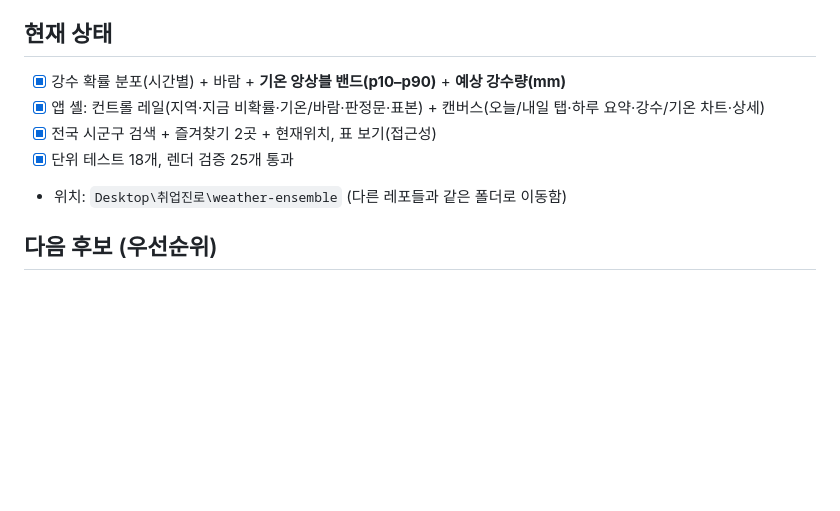
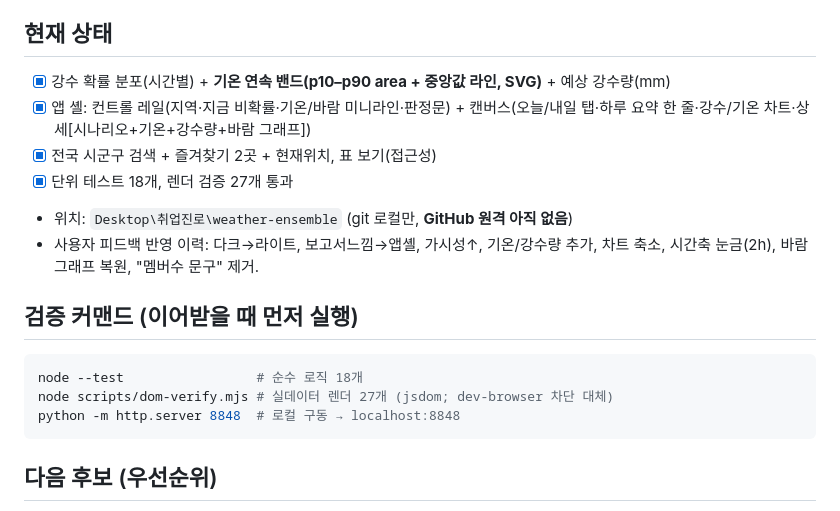
Before and after one commit to Yuwolx/weather-ensemble, a Markdown page: CLAUDE.md, the part around the change. Drawn GitHub-style; blank space fills up the shorter version.

Commit message:
docs: CLAUDE.md 현재 상태·검증 커맨드 최신화 (이어작업용)
Co-Authored-By: Claude Opus 4.8 (1M context) <noreply@anthropic.com>

````diff
--- a/CLAUDE.md
+++ b/CLAUDE.md
@@ -31,11 +31,21 @@
 
 ## 현재 상태
 
-- [x] 강수 확률 분포(시간별) + 바람 + **기온 앙상블 밴드(p10–p90)** + **예상 강수량(mm)**
-- [x] 앱 셸: 컨트롤 레일(지역·지금 비확률·기온/바람·판정문·표본) + 캔버스(오늘/내일 탭·하루 요약·강수/기온 차트·상세)
+- [x] 강수 확률 분포(시간별) + **기온 연속 밴드(p10–p90 area + 중앙값 라인, SVG)** + 예상 강수량(mm)
+- [x] 앱 셸: 컨트롤 레일(지역·지금 비확률·기온/바람 미니라인·판정문) + 캔버스(오늘/내일 탭·하루 요약 한 줄·강수/기온 차트·상세[시나리오+기온+강수량+바람 그래프])
 - [x] 전국 시군구 검색 + 즐겨찾기 2곳 + 현재위치, 표 보기(접근성)
-- [x] 단위 테스트 18개, 렌더 검증 25개 통과
-- 위치: `Desktop\취업진로\weather-ensemble` (다른 레포들과 같은 폴더로 이동함)
+- [x] 단위 테스트 18개, 렌더 검증 27개 통과
+- 위치: `Desktop\취업진로\weather-ensemble` (git 로컬만, **GitHub 원격 아직 없음**)
+- 사용자 피드백 반영 이력: 다크→라이트, 보고서느낌→앱셸, 가시성↑, 기온/강수량 추가,
+  차트 축소, 시간축 눈금(2h), 바람 그래프 복원, "멤버수 문구" 제거.
+
+## 검증 커맨드 (이어받을 때 먼저 실행)
+
+```bash
+node --test                 # 순수 로직 18개
+node scripts/dom-verify.mjs # 실데이터 렌더 27개 (jsdom; dev-browser 차단 대체)
+python -m http.server 8848  # 로컬 구동 → localhost:8848
+```
 
 ## 다음 후보 (우선순위)
 
````
